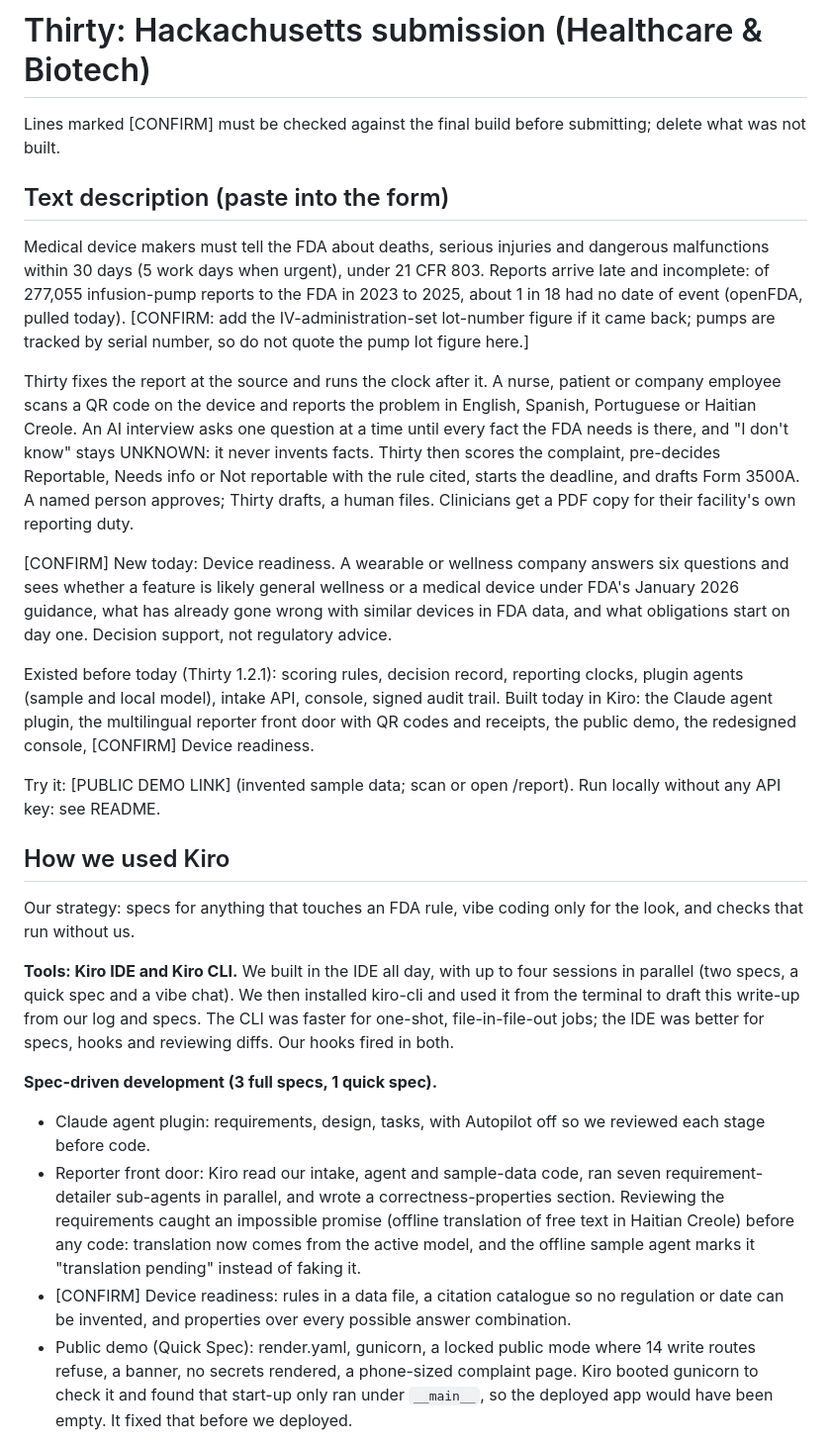
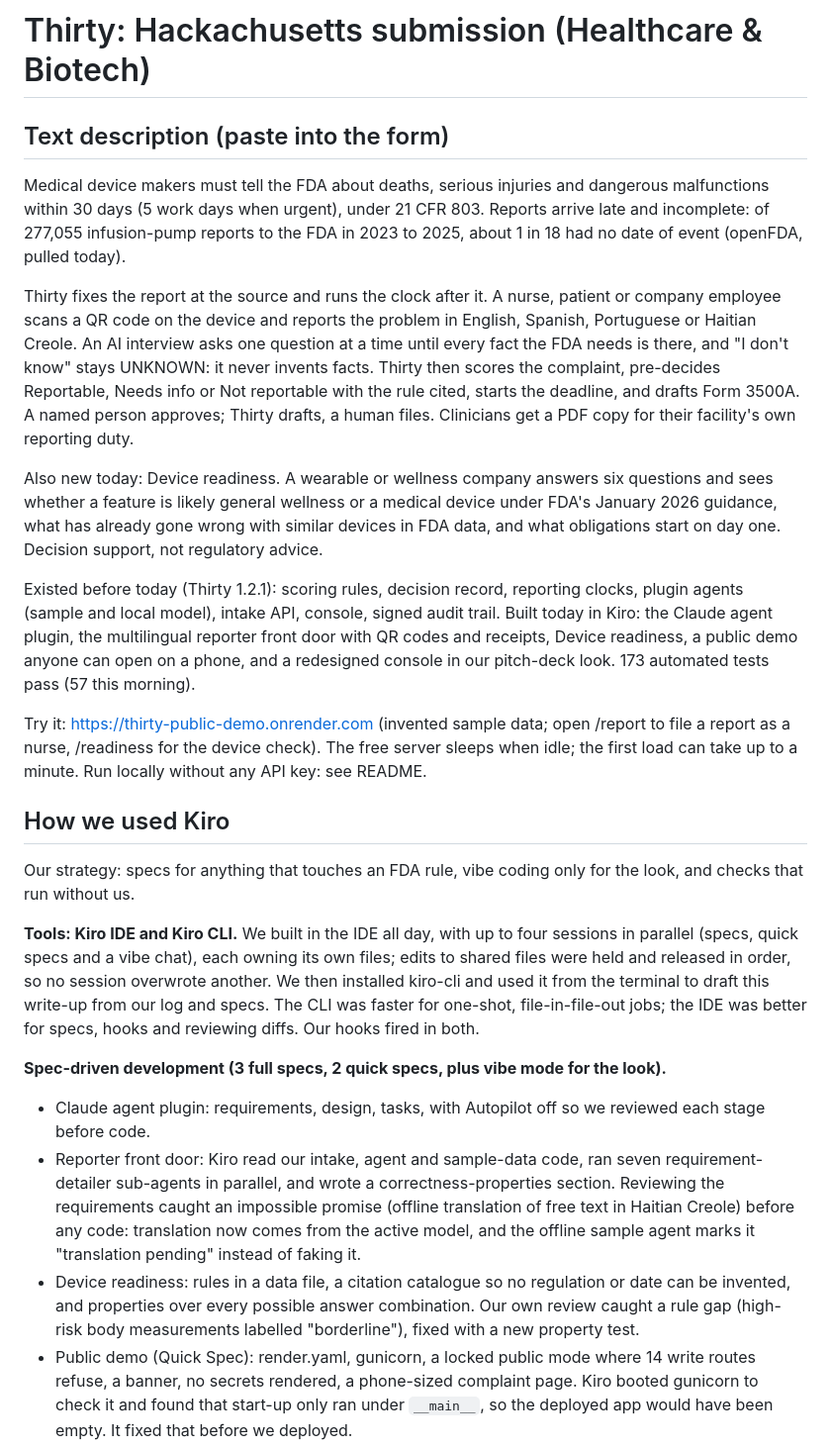
Before and after one commit to jossefuggg/thirty, a Markdown page: docs/hackachusetts/SUBMISSION.md, the part around one of its changes. Shown at 99% size. Drawn GitHub-style.

Commit message:
Submission text: match the final build
Co-Authored-By: Claude Opus 5.5 <noreply@anthropic.com>
Claude-Session: https://claude.ai/code/session_019d7fT3zRF83oZbtYmj5k7g

```diff
--- a/docs/hackachusetts/SUBMISSION.md
+++ b/docs/hackachusetts/SUBMISSION.md
@@ -1,30 +1,28 @@
 # Thirty: Hackachusetts submission (Healthcare & Biotech)
-
-Lines marked [CONFIRM] must be checked against the final build before submitting; delete what was not built.
 
 ## Text description (paste into the form)
 
-Medical device makers must tell the FDA about deaths, serious injuries and dangerous malfunctions within 30 days (5 work days when urgent), under 21 CFR 803. Reports arrive late and incomplete: of 277,055 infusion-pump reports to the FDA in 2023 to 2025, about 1 in 18 had no date of event (openFDA, pulled today). [CONFIRM: add the IV-administration-set lot-number figure if it came back; pumps are tracked by serial number, so do not quote the pump lot figure here.]
+Medical device makers must tell the FDA about deaths, serious injuries and dangerous malfunctions within 30 days (5 work days when urgent), under 21 CFR 803. Reports arrive late and incomplete: of 277,055 infusion-pump reports to the FDA in 2023 to 2025, about 1 in 18 had no date of event (openFDA, pulled today).
 
 Thirty fixes the report at the source and runs the clock after it. A nurse, patient or company employee scans a QR code on the device and reports the problem in English, Spanish, Portuguese or Haitian Creole. An AI interview asks one question at a time until every fact the FDA needs is there, and "I don't know" stays UNKNOWN: it never invents facts. Thirty then scores the complaint, pre-decides Reportable, Needs info or Not reportable with the rule cited, starts the deadline, and drafts Form 3500A. A named person approves; Thirty drafts, a human files. Clinicians get a PDF copy for their facility's own reporting duty.
 
-[CONFIRM] New today: Device readiness. A wearable or wellness company answers six questions and sees whether a feature is likely general wellness or a medical device under FDA's January 2026 guidance, what has already gone wrong with similar devices in FDA data, and what obligations start on day one. Decision support, not regulatory advice.
+Also new today: Device readiness. A wearable or wellness company answers six questions and sees whether a feature is likely general wellness or a medical device under FDA's January 2026 guidance, what has already gone wrong with similar devices in FDA data, and what obligations start on day one. Decision support, not regulatory advice.
 
 Existed before today (Thirty 1.2.1): scoring rules, decision record, reporting clocks, plugin agents (sample and local model), intake API, console, signed audit trail.
-Built today in Kiro: the Claude agent plugin, the multilingual reporter front door with QR codes and receipts, the public demo, the redesigned console, [CONFIRM] Device readiness.
+Built today in Kiro: the Claude agent plugin, the multilingual reporter front door with QR codes and receipts, Device readiness, a public demo anyone can open on a phone, and a redesigned console in our pitch-deck look. 173 automated tests pass (57 this morning).
 
-Try it: [PUBLIC DEMO LINK] (invented sample data; scan or open /report). Run locally without any API key: see README.
+Try it: https://thirty-public-demo.onrender.com (invented sample data; open /report to file a report as a nurse, /readiness for the device check). The free server sleeps when idle; the first load can take up to a minute. Run locally without any API key: see README.
 
 ## How we used Kiro
 
 Our strategy: specs for anything that touches an FDA rule, vibe coding only for the look, and checks that run without us.
 
-**Tools: Kiro IDE and Kiro CLI.** We built in the IDE all day, with up to four sessions in parallel (two specs, a quick spec and a vibe chat). We then installed kiro-cli and used it from the terminal to draft this write-up from our log and specs. The CLI was faster for one-shot, file-in-file-out jobs; the IDE was better for specs, hooks and reviewing diffs. Our hooks fired in both.
+**Tools: Kiro IDE and Kiro CLI.** We built in the IDE all day, with up to four sessions in parallel (specs, quick specs and a vibe chat), each owning its own files; edits to shared files were held and released in order, so no session overwrote another. We then installed kiro-cli and used it from the terminal to draft this write-up from our log and specs. The CLI was faster for one-shot, file-in-file-out jobs; the IDE was better for specs, hooks and reviewing diffs. Our hooks fired in both.
 
-**Spec-driven development (3 full specs, 1 quick spec).**
+**Spec-driven development (3 full specs, 2 quick specs, plus vibe mode for the look).**
 - Claude agent plugin: requirements, design, tasks, with Autopilot off so we reviewed each stage before code.
 - Reporter front door: Kiro read our intake, agent and sample-data code, ran seven requirement-detailer sub-agents in parallel, and wrote a correctness-properties section. Reviewing the requirements caught an impossible promise (offline translation of free text in Haitian Creole) before any code: translation now comes from the active model, and the offline sample agent marks it "translation pending" instead of faking it.
-- [CONFIRM] Device readiness: rules in a data file, a citation catalogue so no regulation or date can be invented, and properties over every possible answer combination.
+- Device readiness: rules in a data file, a citation catalogue so no regulation or date can be invented, and properties over every possible answer combination. Our own review caught a rule gap (high-risk body measurements labelled "borderline"), fixed with a new property test.
 - Public demo (Quick Spec): render.yaml, gunicorn, a locked public mode where 14 write routes refuse, a banner, no secrets rendered, a phone-sized complaint page. Kiro booted gunicorn to check it and found that start-up only ran under `__main__`, so the deployed app would have been empty. It fixed that before we deployed.
 - Specs versus vibe: the specs were slower to start but caught problems on paper. Vibe mode was right for the console redesign (6 number cards to 3, 4 status pills to 1, grouped sidebar; before/after screenshots in docs/), but it also hid the Form 3500A PDF in a tab, which we only noticed by using the app. We fixed that with a follow-up prompt. That is why the FDA rules stayed in specs.
 - Verify, don't trust ticks: Kiro once marked six tasks done while the plugin folder did not exist. We caught it by comparing git status with tasks.md and re-ran the tasks. Since then we check files, not checkboxes.
```
Also changed, not shown: other parts of docs/hackachusetts/SUBMISSION.md (+5 -4 lines).
